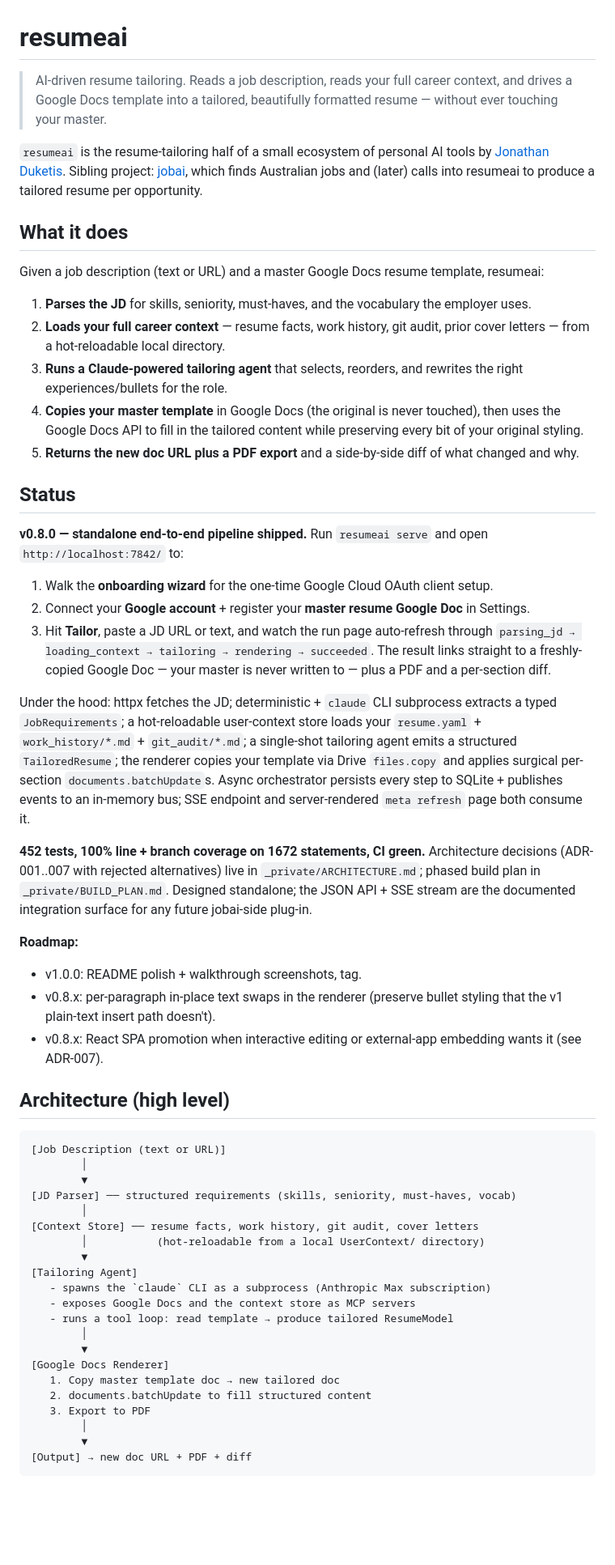
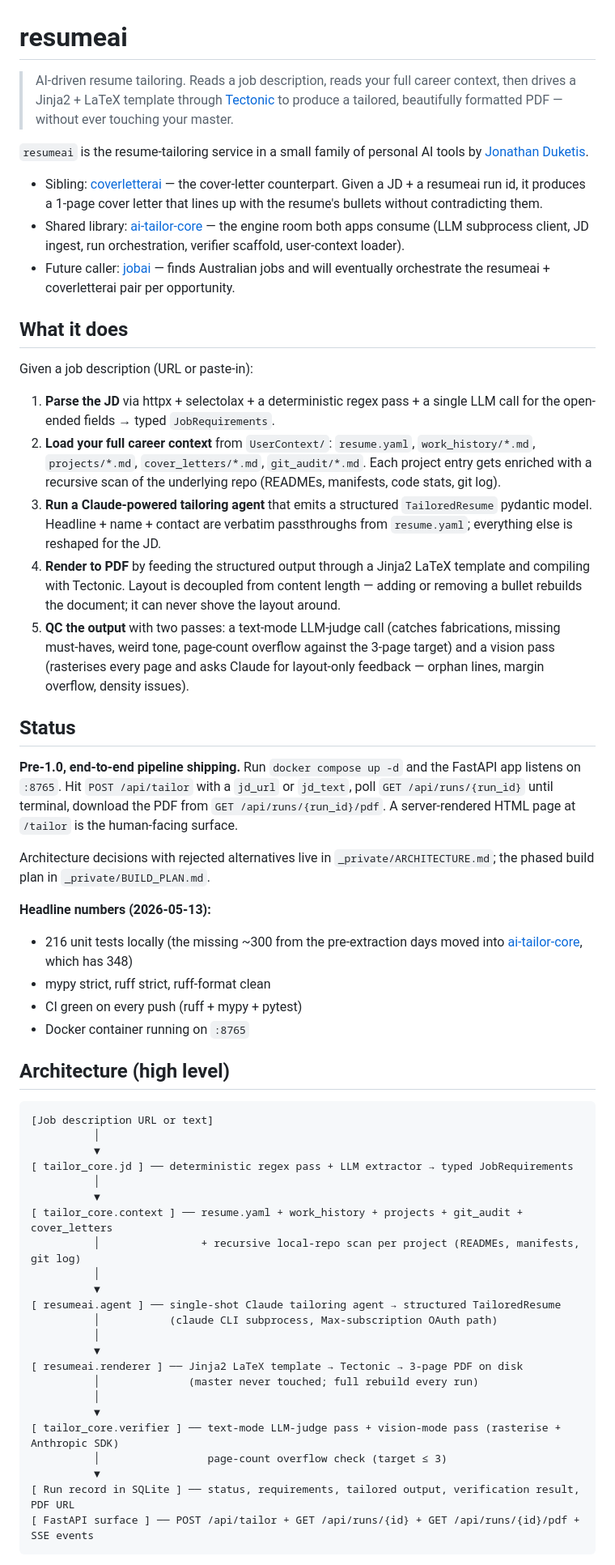
Before and after one commit to duketis/resumeai, a Markdown page: README.md, the part around one of its changes. Shown at 81% size. GitHub-like rendering; blank space fills up the shorter version.

Commit message:
docs(readme): rewrite for LaTeX renderer + ai-tailor-core extraction
The README was stuck describing the v0.8.0 era: Google Docs renderer
('drives a Google Docs template'), 452 tests, '100% line + branch
coverage on 1672 statements', Google API client architecture diagram.
Every one of those is now wrong:

- The renderer moved to LaTeX + Tectonic on 2026-05-11. Layout is
  rebuilt from scratch each compile; the Google Docs WYSIWYG fragility
  is gone.
- The shared core moved to ai-tailor-core on 2026-05-12. resumeai's
  local test count is now 216; the missing ~300 tests live in the
  shared lib (348). resumeai's pyproject pins
  ``ai-tailor-core @ git+https://...@main``.
- coverletterai (2026-05-13) is the second consumer of the same shared
  core; the README now positions resumeai inside that family.

Architecture diagram, decisions section, run-locally walkthrough, and
how-the-quality-gate-bootstraps all rewritten to match the current
shape. A reviewer landing on the GitHub page no longer gets misled
about what the repo actually does.

````diff
--- a/README.md
+++ b/README.md
@@ -1,58 +1,59 @@
 # resumeai
 
-> AI-driven resume tailoring. Reads a job description, reads your full career context, and drives a Google Docs template into a tailored, beautifully formatted resume — without ever touching your master.
+> AI-driven resume tailoring. Reads a job description, reads your full career context, then drives a Jinja2 + LaTeX template through [Tectonic](https://tectonic-typesetting.github.io/) to produce a tailored, beautifully formatted PDF — without ever touching your master.
 
-`resumeai` is the resume-tailoring half of a small ecosystem of personal AI tools by [Jonathan Duketis](https://github.com/duketis). Sibling project: [jobai](https://github.com/duketis/jobai), which finds Australian jobs and (later) calls into resumeai to produce a tailored resume per opportunity.
+`resumeai` is the resume-tailoring service in a small family of personal AI tools by [Jonathan Duketis](https://github.com/duketis).
+
+- Sibling: [coverletterai](https://github.com/duketis/coverletterai) — the cover-letter counterpart. Given a JD + a resumeai run id, it produces a 1-page cover letter that lines up with the resume's bullets without contradicting them.
+- Shared library: [ai-tailor-core](https://github.com/duketis/ai-tailor-core) — the engine room both apps consume (LLM subprocess client, JD ingest, run orchestration, verifier scaffold, user-context loader).
+- Future caller: [jobai](https://github.com/duketis/jobai) — finds Australian jobs and will eventually orchestrate the resumeai + coverletterai pair per opportunity.
 
 ## What it does
 
-Given a job description (text or URL) and a master Google Docs resume template, resumeai:
+Given a job description (URL or paste-in):
 
-1. **Parses the JD** for skills, seniority, must-haves, and the vocabulary the employer uses.
-2. **Loads your full career context** — resume facts, work history, git audit, prior cover letters — from a hot-reloadable local directory.
-3. **Runs a Claude-powered tailoring agent** that selects, reorders, and rewrites the right experiences/bullets for the role.
-4. **Copies your master template** in Google Docs (the original is never touched), then uses the Google Docs API to fill in the tailored content while preserving every bit of your original styling.
-5. **Returns the new doc URL plus a PDF export** and a side-by-side diff of what changed and why.
+1. **Parse the JD** via httpx + selectolax + a deterministic regex pass + a single LLM call for the open-ended fields → typed `JobRequirements`.
+2. **Load your full career context** from `UserContext/`: `resume.yaml`, `work_history/*.md`, `projects/*.md`, `cover_letters/*.md`, `git_audit/*.md`. Each project entry gets enriched with a recursive scan of the underlying repo (READMEs, manifests, code stats, git log).
+3. **Run a Claude-powered tailoring agent** that emits a structured `TailoredResume` pydantic model. Headline + name + contact are verbatim passthroughs from `resume.yaml`; everything else is reshaped for the JD.
+4. **Render to PDF** by feeding the structured output through a Jinja2 LaTeX template and compiling with Tectonic. Layout is decoupled from content length — adding or removing a bullet rebuilds the document; it can never shove the layout around.
+5. **QC the output** with two passes: a text-mode LLM-judge call (catches fabrications, missing must-haves, weird tone, page-count overflow against the 3-page target) and a vision pass (rasterises every page and asks Claude for layout-only feedback — orphan lines, margin overflow, density issues).
 
 ## Status
 
-**v0.8.0 — standalone end-to-end pipeline shipped.** Run `resumeai serve` and open `http://localhost:7842/` to:
+**Pre-1.0, end-to-end pipeline shipping.** Run `docker compose up -d` and the FastAPI app listens on `:8765`. Hit `POST /api/tailor` with a `jd_url` or `jd_text`, poll `GET /api/runs/{run_id}` until terminal, download the PDF from `GET /api/runs/{run_id}/pdf`. A server-rendered HTML page at `/tailor` is the human-facing surface.
 
-1. Walk the **onboarding wizard** for the one-time Google Cloud OAuth client setup.
-2. Connect your **Google account** + register your **master resume Google Doc** in Settings.
-3. Hit **Tailor**, paste a JD URL or text, and watch the run page auto-refresh through `parsing_jd → loading_context → tailoring → rendering → succeeded`. The result links straight to a freshly-copied Google Doc — your master is never written to — plus a PDF and a per-section diff.
+Architecture decisions with rejected alternatives live in `_private/ARCHITECTURE.md`; the phased build plan in `_private/BUILD_PLAN.md`.
 
-Under the hood: httpx fetches the JD; deterministic + `claude` CLI subprocess extracts a typed `JobRequirements`; a hot-reloadable user-context store loads your `resume.yaml` + `work_history/*.md` + `git_audit/*.md`; a single-shot tailoring agent emits a structured `TailoredResume`; the renderer copies your template via Drive `files.copy` and applies surgical per-section `documents.batchUpdate`s. Async orchestrator persists every step to SQLite + publishes events to an in-memory bus; SSE endpoint and server-rendered `meta refresh` page both consume it.
-
-**452 tests, 100% line + branch coverage on 1672 statements, CI green.** Architecture decisions (ADR-001..007 with rejected alternatives) live in `_private/ARCHITECTURE.md`; phased build plan in `_private/BUILD_PLAN.md`. Designed standalone; the JSON API + SSE stream are the documented integration surface for any future jobai-side plug-in.
-
-**Roadmap:**
-- v1.0.0: README polish + walkthrough screenshots, tag.
-- v0.8.x: per-paragraph in-place text swaps in the renderer (preserve bullet styling that the v1 plain-text insert path doesn't).
-- v0.8.x: React SPA promotion when interactive editing or external-app embedding wants it (see ADR-007).
+**Headline numbers (2026-05-13):**
+- 216 unit tests locally (the missing ~300 from the pre-extraction days moved into [ai-tailor-core](https://github.com/duketis/ai-tailor-core), which has 348)
+- mypy strict, ruff strict, ruff-format clean
+- CI green on every push (ruff + mypy + pytest)
+- Docker container running on `:8765`
 
 ## Architecture (high level)
 
 ```
-[Job Description (text or URL)]
-        │
-        ▼
-[JD Parser] ── structured requirements (skills, seniority, must-haves, vocab)
-        │
-[Context Store] ── resume facts, work history, git audit, cover letters
-        │           (hot-reloadable from a local UserContext/ directory)
-        ▼
-[Tailoring Agent]
-   - spawns the `claude` CLI as a subprocess (Anthropic Max subscription)
-   - exposes Google Docs and the context store as MCP servers
-   - runs a tool loop: read template → produce tailored ResumeModel
-        │
-        ▼
-[Google Docs Renderer]
-   1. Copy master template doc → new tailored doc
-   2. documents.batchUpdate to fill structured content
-   3. Export to PDF
-        │
-        ▼
-[Output] → new doc URL + PDF + diff
+[Job description URL or text]
+          │
+          ▼
+[ tailor_core.jd ] ── deterministic regex pass + LLM extractor → typed JobRequirements
+          │
+          ▼
+[ tailor_core.context ] ── resume.yaml + work_history + projects + git_audit + cover_letters
+          │                + recursive local-repo scan per project (READMEs, manifests, git log)
+          │
+          ▼
+[ resumeai.agent ] ── single-shot Claude tailoring agent → structured TailoredResume
+          │           (claude CLI subprocess, Max-subscription OAuth path)
+          │
+          ▼
+[ resumeai.renderer ] ── Jinja2 LaTeX template → Tectonic → 3-page PDF on disk
+          │              (master never touched; full rebuild every run)
+          │
+          ▼
+[ tailor_core.verifier ] ── text-mode LLM-judge pass + vision-mode pass (rasterise + Anthropic SDK)
+          │                 page-count overflow check (target ≤ 3)
+          ▼
+[ Run record in SQLite ] ── status, requirements, tailored output, verification result, PDF URL
+[ FastAPI surface ] ── POST /api/tailor + GET /api/runs/{id} + GET /api/runs/{id}/pdf + SSE events
 ```
````
Also changed, not shown: other parts of README.md (+36 -9 lines).
